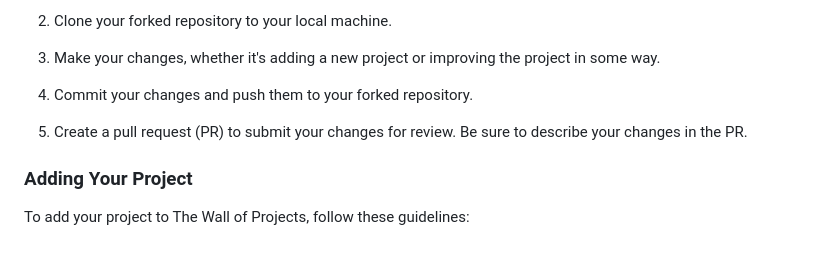
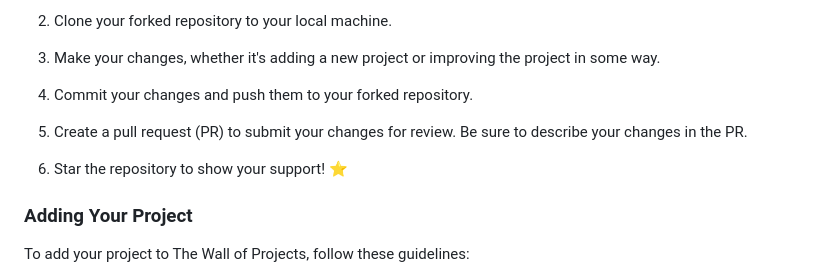
Before and after one commit to MrAshwin2142/The-Wall-of-Projects, a Markdown page: README.md, the part around the change. Drawn GitHub-style; blank space fills up the shorter version.

```diff
--- a/README.md
+++ b/README.md
@@ -65,6 +65,8 @@ We encourage you to contribute to this collection of projects, whether you're ad
 
 5. Create a pull request (PR) to submit your changes for review. Be sure to describe your changes in the PR.
 
+6. Star the repository to show your support! ⭐
+
 ### Adding Your Project
 
 To add your project to The Wall of Projects, follow these guidelines:
```
